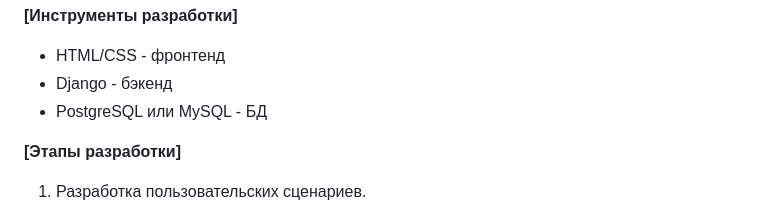
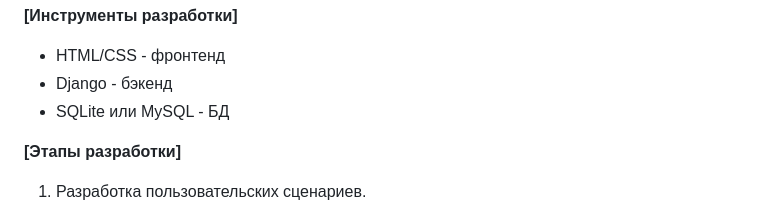
Before and after one commit to AryuzinNS/LycLab_ivr_project, a Markdown page: Aryuzin_ivr_application.md, the part around the change. Rendered like a GitHub page.

```diff
--- a/Aryuzin_ivr_application.md
+++ b/Aryuzin_ivr_application.md
@@ -51,7 +51,7 @@
 
 * HTML/CSS - фронтенд
 * Django - бэкенд
-* PostgreSQL или MySQL - БД
+* SQLite или MySQL - БД
 
 **[Этапы разработки]**
 1. Разработка пользовательских сценариев.
```
